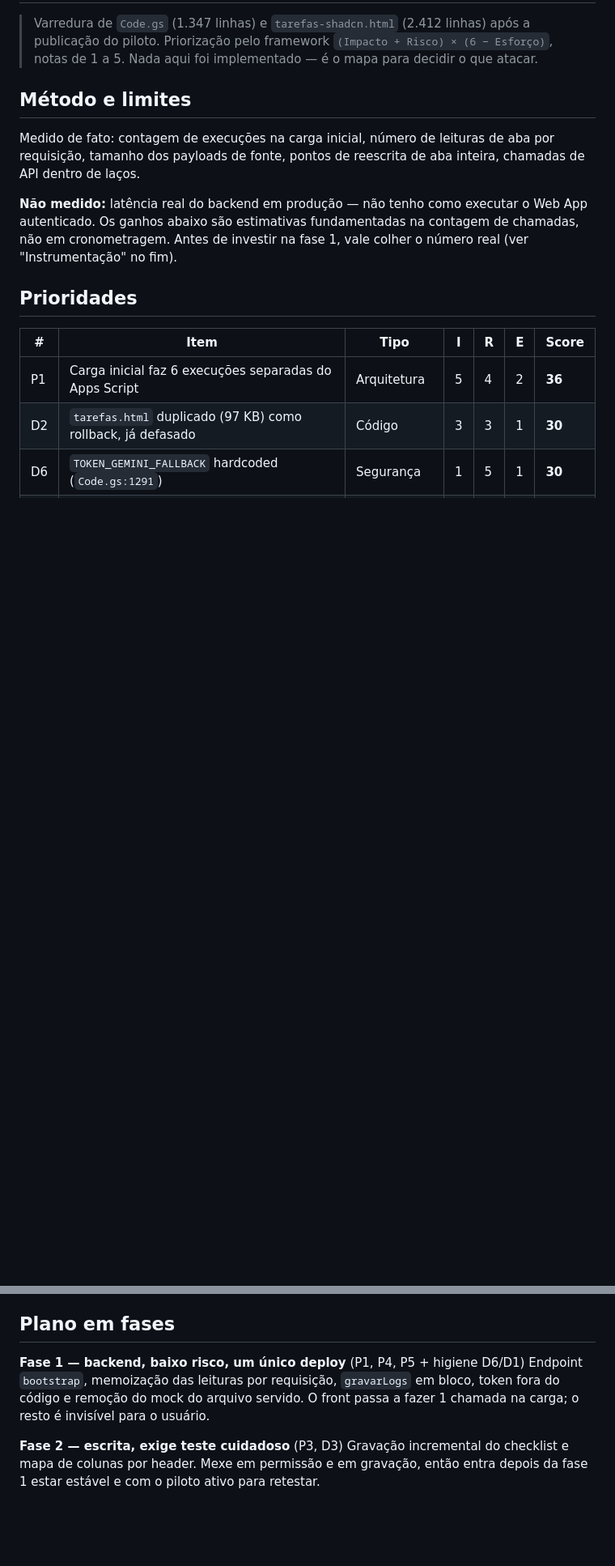
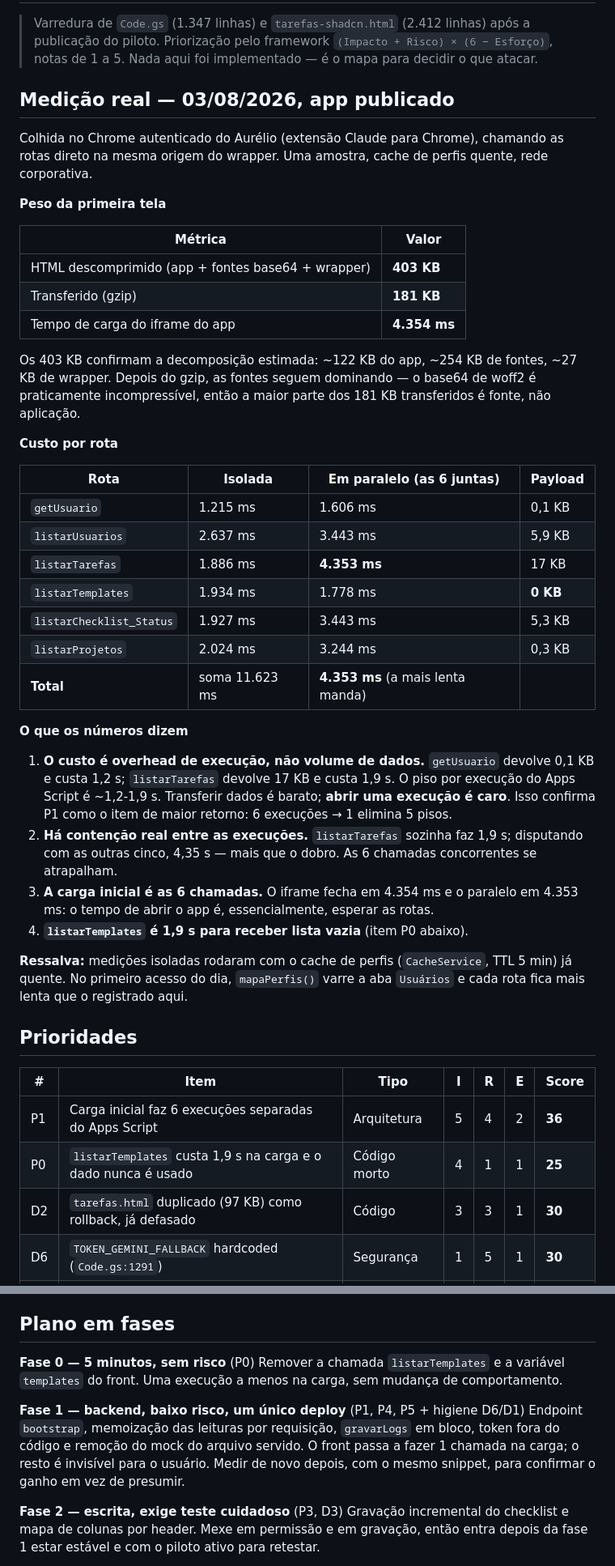
Before and after one commit to vinicius-baiao/Unimed-CNU, a Markdown page: docs/DEBITO_TECNICO.md, 2 parts joined by grey strips. Shown at 81% size. GitHub-like rendering; blank space fills up the shorter version.

Commit message:
docs: medição real da carga no app publicado
Colhida no Chrome autenticado via extensão. Números: 403 KB descomprimidos /
181 KB transferidos, iframe do app em 4.354 ms, que é essencialmente o tempo
das 6 rotas em paralelo (4.353 ms).

O custo é overhead de execução, não volume: getUsuario devolve 0,1 KB em
1,2 s e listarTarefas 17 KB em 1,9 s. Há contenção — listarTarefas sozinha faz
1,9 s e em paralelo 4,35 s. Isso confirma P1 como maior ganho.

Novo item P0: listarTemplates custa 1,9 s para devolver lista vazia e a
variável templates nunca é lida no front. Remover é 5 minutos.

Co-Authored-By: Claude Opus 5 <noreply@anthropic.com>

```diff
--- a/docs/DEBITO_TECNICO.md
+++ b/docs/DEBITO_TECNICO.md
@@ -4,22 +4,57 @@
 > publicação do piloto. Priorização pelo framework `(Impacto + Risco) × (6 − Esforço)`,
 > notas de 1 a 5. Nada aqui foi implementado — é o mapa para decidir o que atacar.
 
-## Método e limites
+## Medição real — 03/08/2026, app publicado
 
-Medido de fato: contagem de execuções na carga inicial, número de leituras de aba por
-requisição, tamanho dos payloads de fonte, pontos de reescrita de aba inteira, chamadas de
-API dentro de laços.
+Colhida no Chrome autenticado do Aurélio (extensão Claude para Chrome), chamando as rotas
+direto na mesma origem do wrapper. Uma amostra, cache de perfis quente, rede corporativa.
 
-**Não medido:** latência real do backend em produção — não tenho como executar o Web App
-autenticado. Os ganhos abaixo são estimativas fundamentadas na contagem de chamadas, não
-em cronometragem. Antes de investir na fase 1, vale colher o número real (ver
-"Instrumentação" no fim).
+**Peso da primeira tela**
+
+| Métrica | Valor |
+|---|---|
+| HTML descomprimido (app + fontes base64 + wrapper) | **403 KB** |
+| Transferido (gzip) | **181 KB** |
+| Tempo de carga do iframe do app | **4.354 ms** |
+
+Os 403 KB confirmam a decomposição estimada: ~122 KB do app, ~254 KB de fontes, ~27 KB de
+wrapper. Depois do gzip, as fontes seguem dominando — o base64 de woff2 é praticamente
+incompressível, então a maior parte dos 181 KB transferidos é fonte, não aplicação.
+
+**Custo por rota**
+
+| Rota | Isolada | Em paralelo (as 6 juntas) | Payload |
+|---|---|---|---|
+| `getUsuario` | 1.215 ms | 1.606 ms | 0,1 KB |
+| `listarUsuarios` | 2.637 ms | 3.443 ms | 5,9 KB |
+| `listarTarefas` | 1.886 ms | **4.353 ms** | 17 KB |
+| `listarTemplates` | 1.934 ms | 1.778 ms | **0 KB** |
+| `listarChecklist_Status` | 1.927 ms | 3.443 ms | 5,3 KB |
+| `listarProjetos` | 2.024 ms | 3.244 ms | 0,3 KB |
+| **Total** | soma 11.623 ms | **4.353 ms** (a mais lenta manda) | |
+
+**O que os números dizem**
+
+1. **O custo é overhead de execução, não volume de dados.** `getUsuario` devolve 0,1 KB e
+   custa 1,2 s; `listarTarefas` devolve 17 KB e custa 1,9 s. O piso por execução do Apps
+   Script é ~1,2-1,9 s. Transferir dados é barato; **abrir uma execução é caro**. Isso
+   confirma P1 como o item de maior retorno: 6 execuções → 1 elimina 5 pisos.
+2. **Há contenção real entre as execuções.** `listarTarefas` sozinha faz 1,9 s; disputando
+   com as outras cinco, 4,35 s — mais que o dobro. As 6 chamadas concorrentes se atrapalham.
+3. **A carga inicial é as 6 chamadas.** O iframe fecha em 4.354 ms e o paralelo em 4.353 ms:
+   o tempo de abrir o app é, essencialmente, esperar as rotas.
+4. **`listarTemplates` é 1,9 s para receber lista vazia** (item P0 abaixo).
+
+**Ressalva:** medições isoladas rodaram com o cache de perfis (`CacheService`, TTL 5 min) já
+quente. No primeiro acesso do dia, `mapaPerfis()` varre a aba `Usuários` e cada rota fica mais
+lenta que o registrado aqui.
 
 ## Prioridades
 
 | # | Item | Tipo | I | R | E | Score |
 |---|---|---|---|---|---|---|
 | P1 | Carga inicial faz 6 execuções separadas do Apps Script | Arquitetura | 5 | 4 | 2 | **36** |
+| P0 | `listarTemplates` custa 1,9 s na carga e o dado nunca é usado | Código morto | 4 | 1 | 1 | **25** |
 | D2 | `tarefas.html` duplicado (97 KB) como rollback, já defasado | Código | 3 | 3 | 1 | **30** |
 | D6 | `TOKEN_GEMINI_FALLBACK` hardcoded (`Code.gs:1291`) | Segurança | 1 | 5 | 1 | **30** |
 | D3 | Índices de coluna fixos, inclusive um `[7]` literal | Arquitetura | 3 | 4 | 2 | **28** |
@@ -169,10 +225,15 @@ Como ler o resultado:
 
 ## Plano em fases
 
+**Fase 0 — 5 minutos, sem risco** (P0)
+Remover a chamada `listarTemplates` e a variável `templates` do front. Uma execução a menos
+na carga, sem mudança de comportamento.
+
 **Fase 1 — backend, baixo risco, um único deploy** (P1, P4, P5 + higiene D6/D1)
 Endpoint `bootstrap`, memoização das leituras por requisição, `gravarLogs` em bloco, token
 fora do código e remoção do mock do arquivo servido. O front passa a fazer 1 chamada na
-carga; o resto é invisível para o usuário.
+carga; o resto é invisível para o usuário. Medir de novo depois, com o mesmo snippet, para
+confirmar o ganho em vez de presumir.
 
 **Fase 2 — escrita, exige teste cuidadoso** (P3, D3)
 Gravação incremental do checklist e mapa de colunas por header. Mexe em permissão e em
```
Also changed, not shown: other parts of docs/DEBITO_TECNICO.md (+22 -1 lines).
